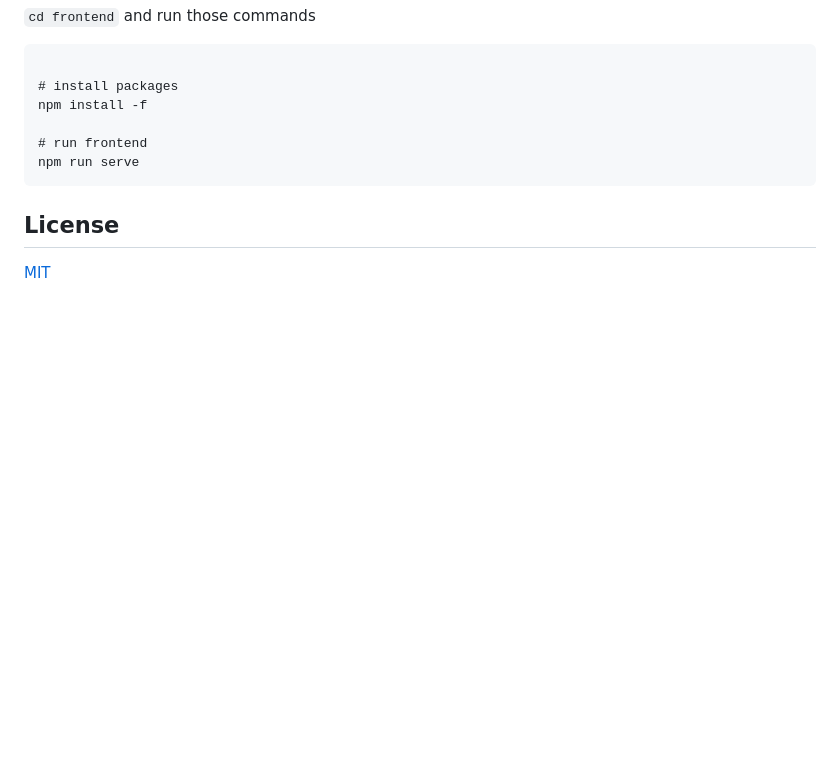
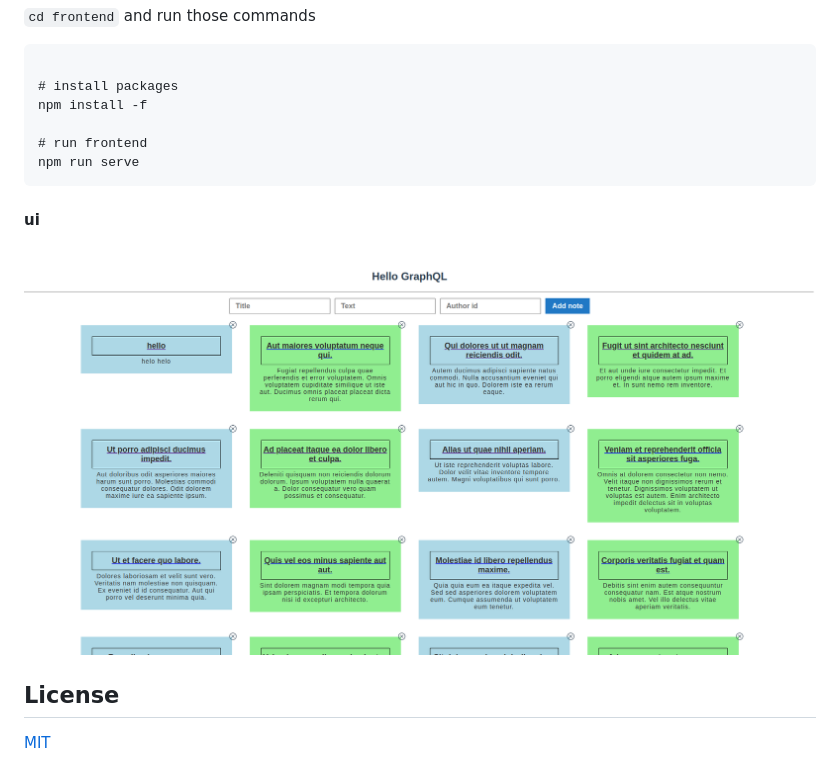
Before and after one commit to sudiptoshahin/laravel-graphql, a Markdown page: README.md, the part around the change. GitHub-like rendering; pictures changed too: image.png (added); blank space fills up the shorter version.

Commit message:
add ui image

````diff
--- a/README.md
+++ b/README.md
@@ -77,6 +77,8 @@ npm install -f
 npm run serve
 ```
 
+#### ui
+![Alt text](image.png)
 
 
 ## License
````
